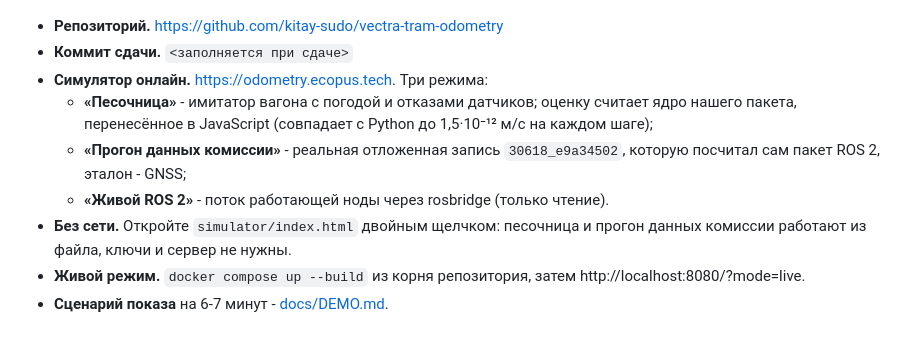
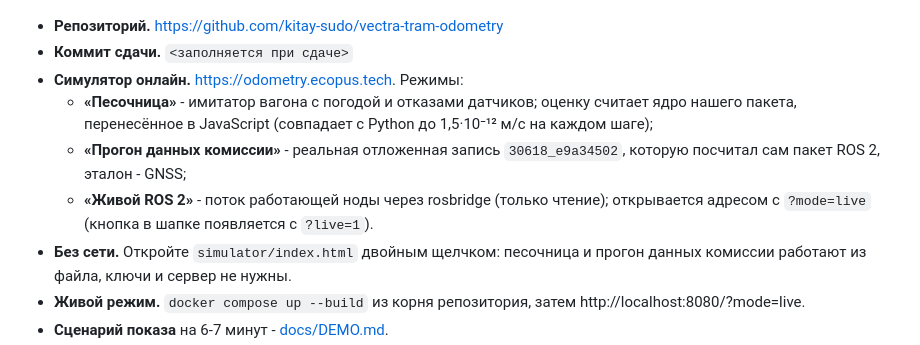
Before and after one commit to kitay-sudo/vectra-tram-odometry, a Markdown page: README.md, the part around the change. Rendered like a GitHub page.

Commit message:
Документы: как открыть живой режим симулятора

```diff
--- a/README.md
+++ b/README.md
@@ -58,13 +58,14 @@
 
 - **Репозиторий.** https://github.com/kitay-sudo/vectra-tram-odometry
 - **Коммит сдачи.** `<заполняется при сдаче>`
-- **Симулятор онлайн.** https://odometry.ecopus.tech. Три режима:
+- **Симулятор онлайн.** https://odometry.ecopus.tech. Режимы:
   - **«Песочница»** - имитатор вагона с погодой и отказами датчиков; оценку
     считает ядро нашего пакета, перенесённое в JavaScript (совпадает с Python
     до 1,5·10⁻¹² м/с на каждом шаге);
   - **«Прогон данных комиссии»** - реальная отложенная запись `30618_e9a34502`,
     которую посчитал сам пакет ROS 2, эталон - GNSS;
-  - **«Живой ROS 2»** - поток работающей ноды через rosbridge (только чтение).
+  - **«Живой ROS 2»** - поток работающей ноды через rosbridge (только чтение);
+    открывается адресом с `?mode=live` (кнопка в шапке появляется с `?live=1`).
 - **Без сети.** Откройте `simulator/index.html` двойным щелчком: песочница и
   прогон данных комиссии работают из файла, ключи и сервер не нужны.
 - **Живой режим.** `docker compose up --build` из корня репозитория, затем
```
